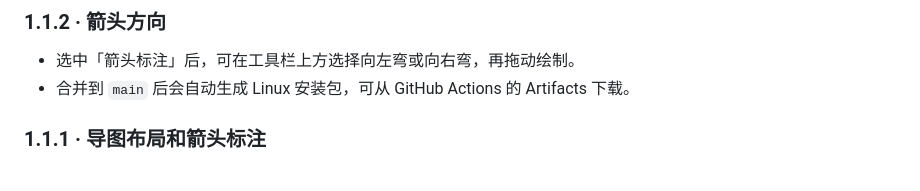
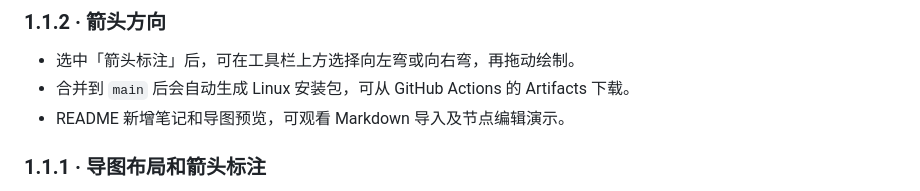
Before and after one commit to 995916639a-coder/Inkbench, a Markdown page: update.md, the part around the change. GitHub-like rendering.

```diff
--- a/update.md
+++ b/update.md
@@ -2,6 +2,7 @@
 
 - 选中「箭头标注」后，可在工具栏上方选择向左弯或向右弯，再拖动绘制。
 - 合并到 `main` 后会自动生成 Linux 安装包，可从 GitHub Actions 的 Artifacts 下载。
+- README 新增笔记和导图预览，可观看 Markdown 导入及节点编辑演示。
 
 ### 1.1.1 · 导图布局和箭头标注
 
```
Also changed, not shown: README.md (+15 -1 lines), docs/media/inkbench-mind-map.png (added), docs/media/inkbench-notes.png (added), 1 other file.
